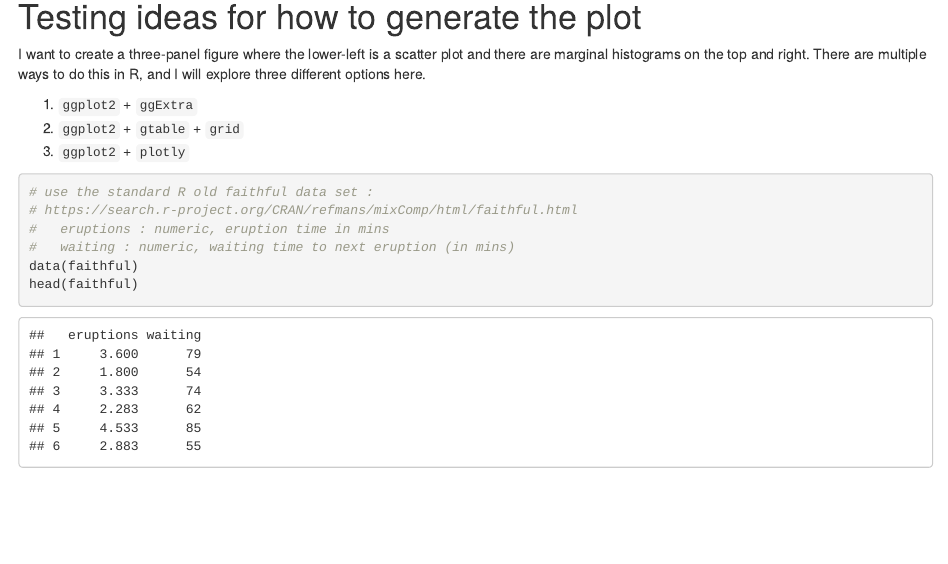
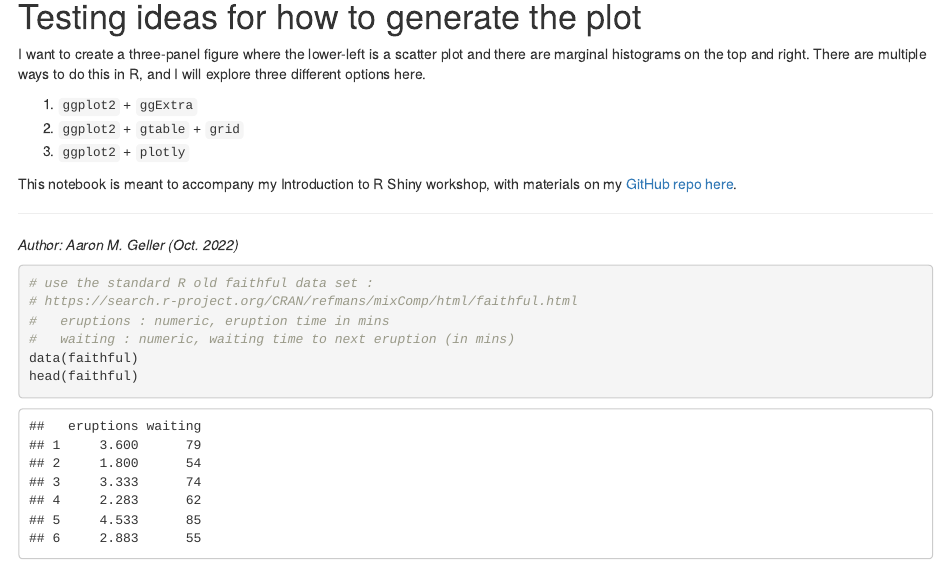
Before and after one commit to ageller/IntroToRShiny, an R Markdown document (testStaticPlot/test.Rmd): the page in a window 1100 px wide, from 90 px down. Rendered offline with R 4.5, knitr and Pandoc, with nearby package versions; some code elsewhere in the file could not run offline.

Commit message:
minor cleanup

````diff
--- a/testStaticPlot/test.Rmd
+++ b/testStaticPlot/test.Rmd
@@ -10,6 +10,11 @@ I want to create a three-panel figure where the lower-left is a scatter plot and
 1. ```ggplot2``` + ```ggExtra```
 2. ```ggplot2``` + ```gtable``` + ```grid```
 3. ```ggplot2``` + ```plotly```
+
+This notebook is meant to accompany my Introduction to R Shiny workshop, with materials on my [GitHub repo here](https://github.com/ageller/IntroToRShiny).
+
+---
+*Author: Aaron M. Geller (Oct. 2022)*
 
 ```{r}
 # use the standard R old faithful data set :
````
